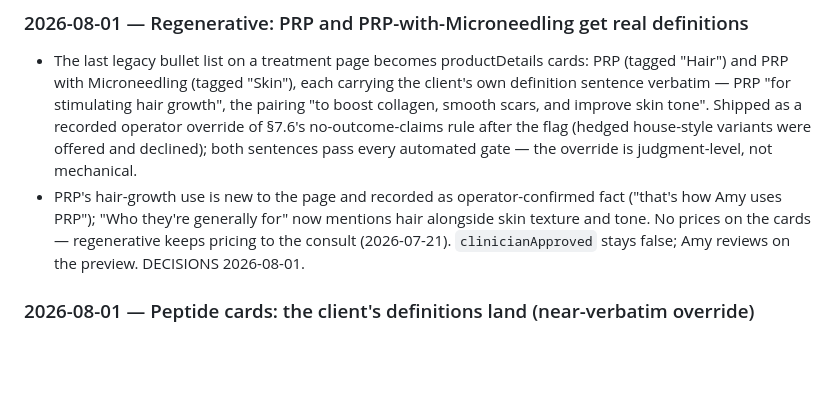
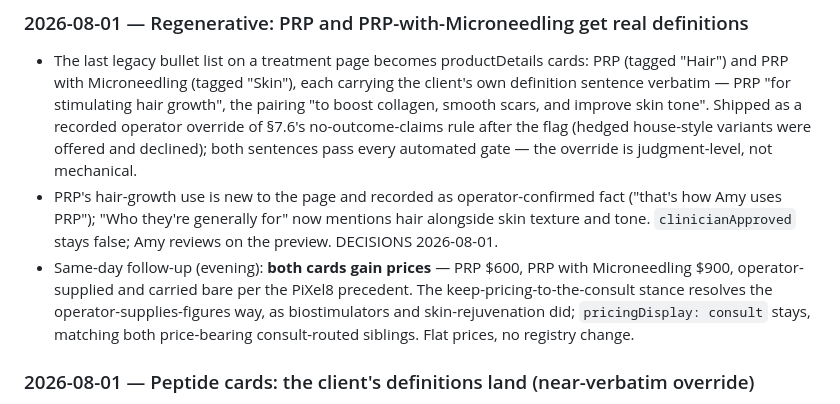
Before and after one commit to gwhitley1969/amyweb, a Markdown page: docs/CHANGELOG.md, the part around the change. GitHub-like rendering; blank space fills up the shorter version.

```diff
--- a/docs/CHANGELOG.md
+++ b/docs/CHANGELOG.md
@@ -33,9 +33,15 @@ change lives in `docs/DECISIONS.md`; design specs live in
 - PRP's hair-growth use is new to the page and recorded as
   operator-confirmed fact ("that's how Amy uses PRP"); "Who they're
   generally for" now mentions hair alongside skin texture and tone.
-  No prices on the cards — regenerative keeps pricing to the consult
-  (2026-07-21). `clinicianApproved` stays false; Amy reviews on the
+  `clinicianApproved` stays false; Amy reviews on the
   preview. DECISIONS 2026-08-01.
+- Same-day follow-up (evening): **both cards gain prices** — PRP $600,
+  PRP with Microneedling $900, operator-supplied and carried bare per
+  the PiXel8 precedent. The keep-pricing-to-the-consult stance
+  resolves the operator-supplies-figures way, as biostimulators and
+  skin-rejuvenation did; `pricingDisplay: consult` stays, matching
+  both price-bearing consult-routed siblings. Flat prices, no
+  registry change.
 
 ### 2026-08-01 — Peptide cards: the client's definitions land (near-verbatim override)
 
```
Also changed, not shown: docs/DECISIONS.md (+10 -0 lines), docs/PHASE-C.md (+6 -3 lines).
